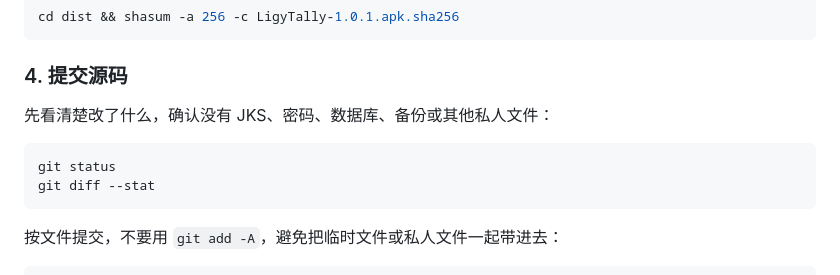
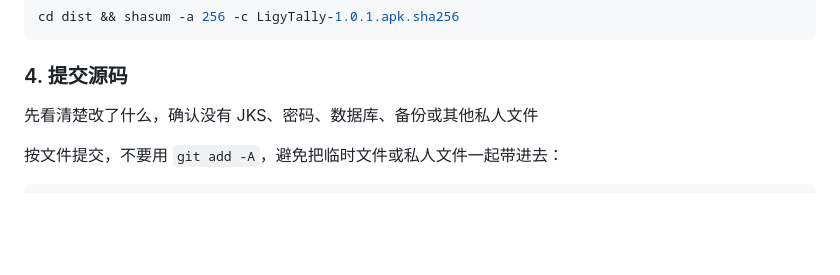
Before and after one commit to HxinY499/LigyTally, a Markdown page: 发布流程.md, the part around one of its changes. Rendered like a GitHub page; blank space fills up the shorter version.

````diff
--- a/发布流程.md
+++ b/发布流程.md
@@ -80,12 +66,7 @@ cd dist && shasum -a 256 -c LigyTally-1.0.1.apk.sha256
 
 ### 4. 提交源码
 
-先看清楚改了什么，确认没有 JKS、密码、数据库、备份或其他私人文件：
-
-```bash
-git status
-git diff --stat
-```
+先看清楚改了什么，确认没有 JKS、密码、数据库、备份或其他私人文件
 
 按文件提交，不要用 `git add -A`，避免把临时文件或私人文件一起带进去：
 
````
Also changed, not shown: other parts of 发布流程.md (+2 -43 lines).
